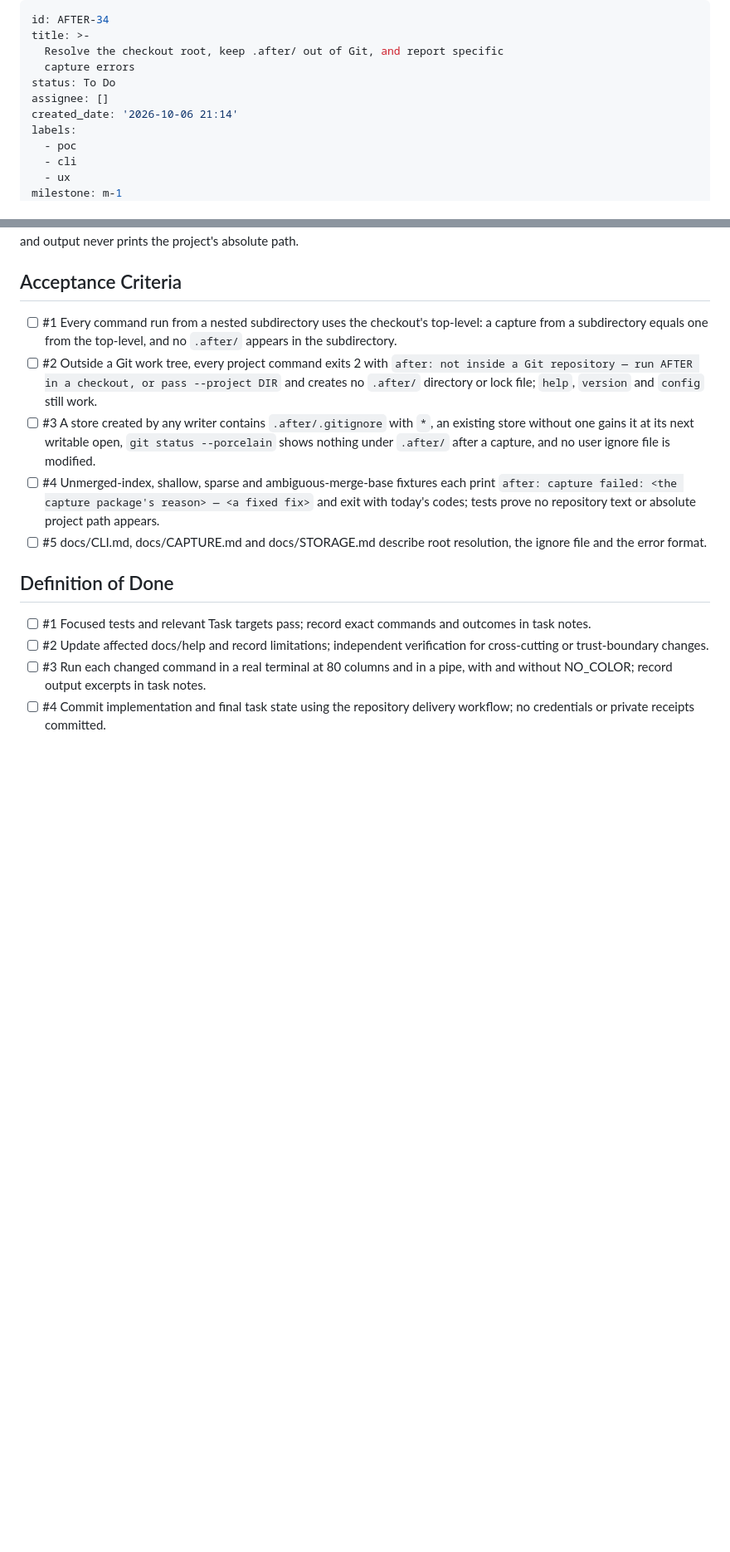
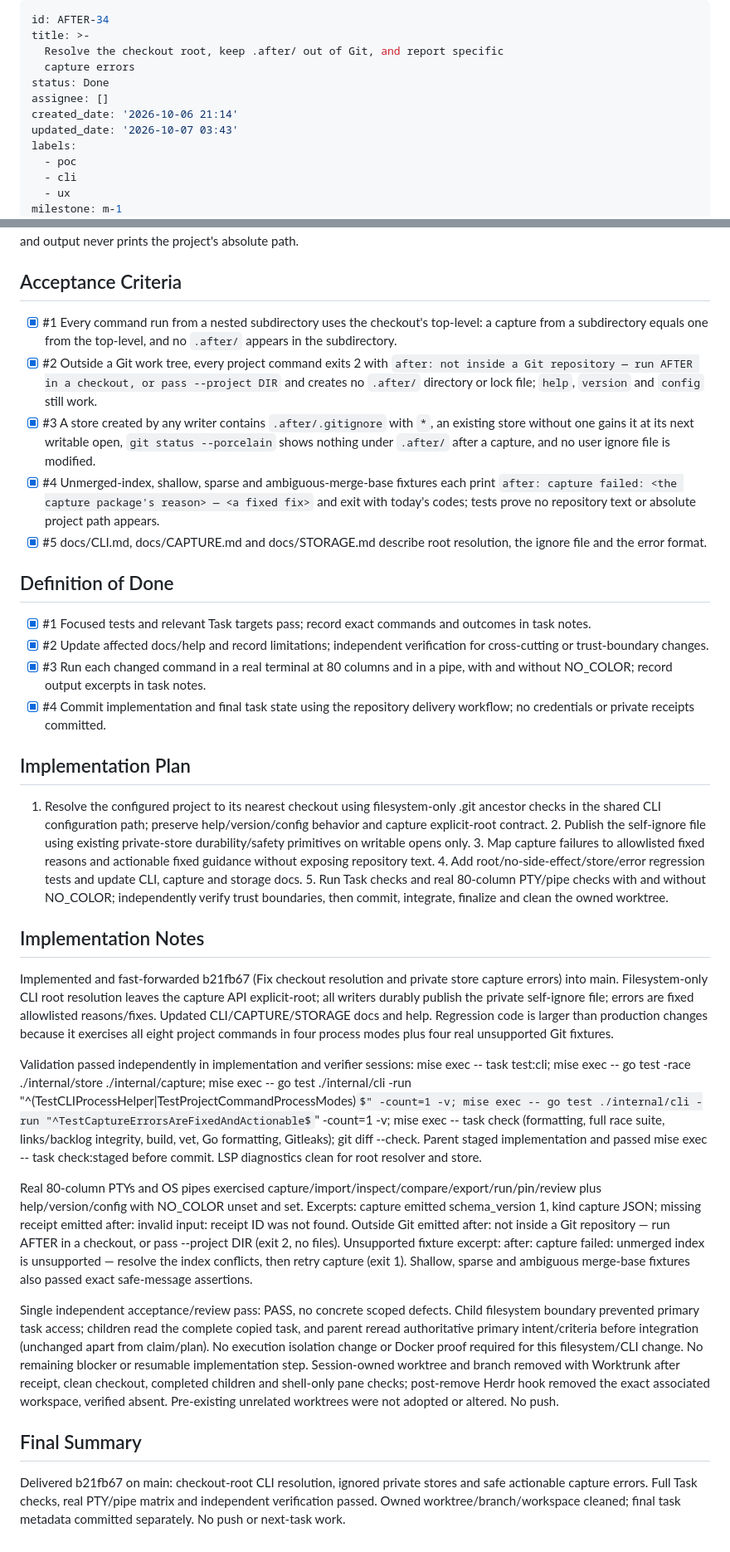
Before and after one commit to brettinternet/after, a Markdown page: backlog/tasks/after-34 - Resolve-the-checkout-root-keep-.after-out-of-Git-and-report-specific-capture-errors.md, 2 parts joined by grey strips. Shown at 83% size. GitHub-like rendering; some formulas as TeX source; blank space fills up the shorter version.

Commit message:
Complete AFTER-34

```diff
--- a/backlog/tasks/after-34 - Resolve-the-checkout-root-keep-.after-out-of-Git-and-report-specific-capture-errors.md
+++ b/backlog/tasks/after-34 - Resolve-the-checkout-root-keep-.after-out-of-Git-and-report-specific-capture-errors.md
@@ -3,9 +3,10 @@ id: AFTER-34
 title: >-
   Resolve the checkout root, keep .after/ out of Git, and report specific
   capture errors
-status: To Do
+status: Done
 assignee: []
 created_date: '2026-10-06 21:14'
+updated_date: '2026-10-07 03:43'
 labels:
   - poc
   - cli
@@ -32,17 +33,41 @@ Scope, per docs/CLI-DESIGN.md "Project and storage": the project is the Git top-
 
 ## Acceptance Criteria
 <!-- AC:BEGIN -->
-- [ ] #1 Every command run from a nested subdirectory uses the checkout's top-level: a capture from a subdirectory equals one from the top-level, and no `.after/` appears in the subdirectory.
-- [ ] #2 Outside a Git work tree, every project command exits 2 with `after: not inside a Git repository — run AFTER in a checkout, or pass --project DIR` and creates no `.after/` directory or lock file; `help`, `version` and `config` still work.
-- [ ] #3 A store created by any writer contains `.after/.gitignore` with `*`, an existing store without one gains it at its next writable open, `git status --porcelain` shows nothing under `.after/` after a capture, and no user ignore file is modified.
-- [ ] #4 Unmerged-index, shallow, sparse and ambiguous-merge-base fixtures each print `after: capture failed: <the capture package's reason> — <a fixed fix>` and exit with today's codes; tests prove no repository text or absolute project path appears.
-- [ ] #5 docs/CLI.md, docs/CAPTURE.md and docs/STORAGE.md describe root resolution, the ignore file and the error format.
+- [x] #1 Every command run from a nested subdirectory uses the checkout's top-level: a capture from a subdirectory equals one from the top-level, and no `.after/` appears in the subdirectory.
+- [x] #2 Outside a Git work tree, every project command exits 2 with `after: not inside a Git repository — run AFTER in a checkout, or pass --project DIR` and creates no `.after/` directory or lock file; `help`, `version` and `config` still work.
+- [x] #3 A store created by any writer contains `.after/.gitignore` with `*`, an existing store without one gains it at its next writable open, `git status --porcelain` shows nothing under `.after/` after a capture, and no user ignore file is modified.
+- [x] #4 Unmerged-index, shallow, sparse and ambiguous-merge-base fixtures each print `after: capture failed: <the capture package's reason> — <a fixed fix>` and exit with today's codes; tests prove no repository text or absolute project path appears.
+- [x] #5 docs/CLI.md, docs/CAPTURE.md and docs/STORAGE.md describe root resolution, the ignore file and the error format.
 <!-- AC:END -->
 
 ## Definition of Done
 <!-- DOD:BEGIN -->
-- [ ] #1 Focused tests and relevant Task targets pass; record exact commands and outcomes in task notes.
-- [ ] #2 Update affected docs/help and record limitations; independent verification for cross-cutting or trust-boundary changes.
-- [ ] #3 Run each changed command in a real terminal at 80 columns and in a pipe, with and without NO_COLOR; record output excerpts in task notes.
-- [ ] #4 Commit implementation and final task state using the repository delivery workflow; no credentials or private receipts committed.
+- [x] #1 Focused tests and relevant Task targets pass; record exact commands and outcomes in task notes.
+- [x] #2 Update affected docs/help and record limitations; independent verification for cross-cutting or trust-boundary changes.
+- [x] #3 Run each changed command in a real terminal at 80 columns and in a pipe, with and without NO_COLOR; record output excerpts in task notes.
+- [x] #4 Commit implementation and final task state using the repository delivery workflow; no credentials or private receipts committed.
 <!-- DOD:END -->
+
+## Implementation Plan
+
+<!-- SECTION:PLAN:BEGIN -->
+1. Resolve the configured project to its nearest checkout using filesystem-only .git ancestor checks in the shared CLI configuration path; preserve help/version/config behavior and capture explicit-root contract. 2. Publish the self-ignore file using existing private-store durability/safety primitives on writable opens only. 3. Map capture failures to allowlisted fixed reasons and actionable fixed guidance without exposing repository text. 4. Add root/no-side-effect/store/error regression tests and update CLI, capture and storage docs. 5. Run Task checks and real 80-column PTY/pipe checks with and without NO_COLOR; independently verify trust boundaries, then commit, integrate, finalize and clean the owned worktree.
+<!-- SECTION:PLAN:END -->
+
+## Implementation Notes
+
+<!-- SECTION:NOTES:BEGIN -->
+Implemented and fast-forwarded b21fb67 (Fix checkout resolution and private store capture errors) into main. Filesystem-only CLI root resolution leaves the capture API explicit-root; all writers durably publish the private self-ignore file; errors are fixed allowlisted reasons/fixes. Updated CLI/CAPTURE/STORAGE docs and help. Regression code is larger than production changes because it exercises all eight project commands in four process modes plus four real unsupported Git fixtures.
+
+Validation passed independently in implementation and verifier sessions: mise exec -- task test:cli; mise exec -- go test -race ./internal/store ./internal/capture; mise exec -- go test ./internal/cli -run "^(TestCLIProcessHelper|TestProjectCommandProcessModes)$" -count=1 -v; mise exec -- go test ./internal/cli -run "^TestCaptureErrorsAreFixedAndActionable$" -count=1 -v; mise exec -- task check (formatting, full race suite, links/backlog integrity, build, vet, Go formatting, Gitleaks); git diff --check. Parent staged implementation and passed mise exec -- task check:staged before commit. LSP diagnostics clean for root resolver and store.
+
+Real 80-column PTYs and OS pipes exercised capture/import/inspect/compare/export/run/pin/review plus help/version/config with NO_COLOR unset and set. Excerpts: capture emitted schema_version 1, kind capture JSON; missing receipt emitted after: invalid input: receipt ID was not found. Outside Git emitted after: not inside a Git repository — run AFTER in a checkout, or pass --project DIR (exit 2, no files). Unsupported fixture excerpt: after: capture failed: unmerged index is unsupported — resolve the index conflicts, then retry capture (exit 1). Shallow, sparse and ambiguous merge-base fixtures also passed exact safe-message assertions.
+
+Single independent acceptance/review pass: PASS, no concrete scoped defects. Child filesystem boundary prevented primary task access; children read the complete copied task, and parent reread authoritative primary intent/criteria before integration (unchanged apart from claim/plan). No execution isolation change or Docker proof required for this filesystem/CLI change. No remaining blocker or resumable implementation step. Session-owned worktree and branch removed with Worktrunk after receipt, clean checkout, completed children and shell-only pane checks; post-remove Herdr hook removed the exact associated workspace, verified absent. Pre-existing unrelated worktrees were not adopted or altered. No push.
+<!-- SECTION:NOTES:END -->
+
+## Final Summary
+
+<!-- SECTION:FINAL_SUMMARY:BEGIN -->
+Delivered b21fb67 on main: checkout-root CLI resolution, ignored private stores and safe actionable capture errors. Full Task checks, real PTY/pipe matrix and independent verification passed. Owned worktree/branch/workspace cleaned; final task metadata committed separately. No push or next-task work.
+<!-- SECTION:FINAL_SUMMARY:END -->
```
